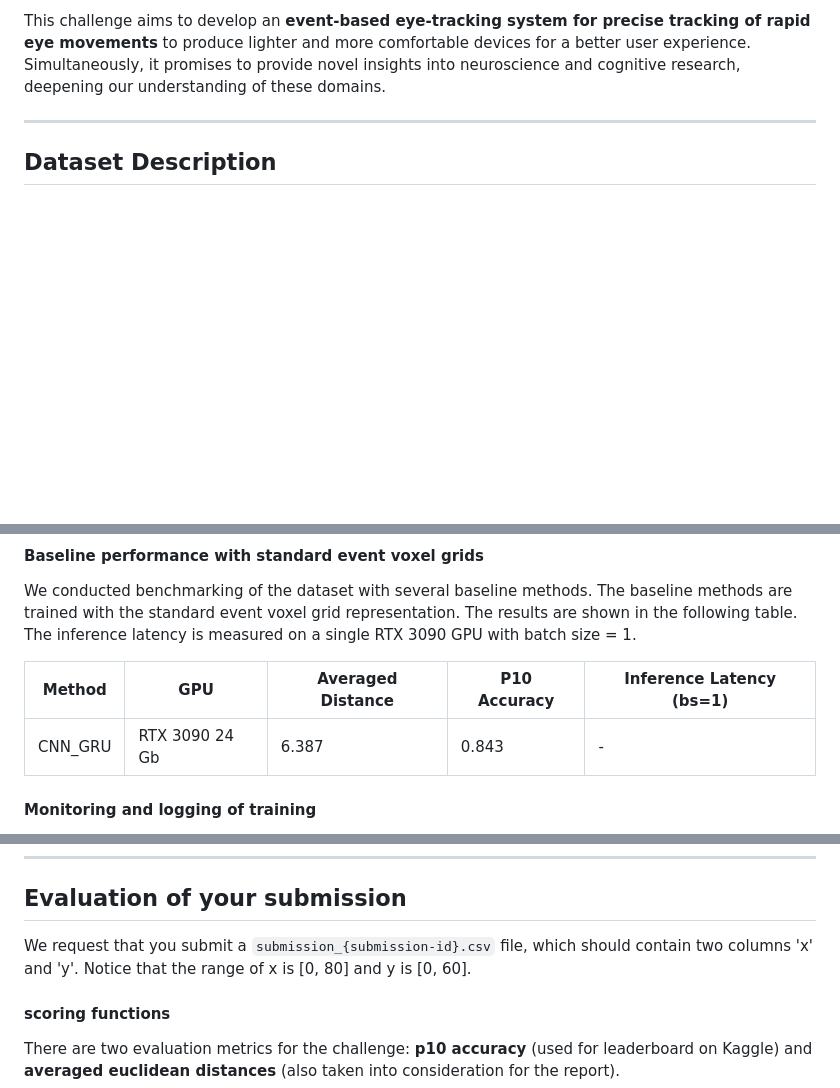
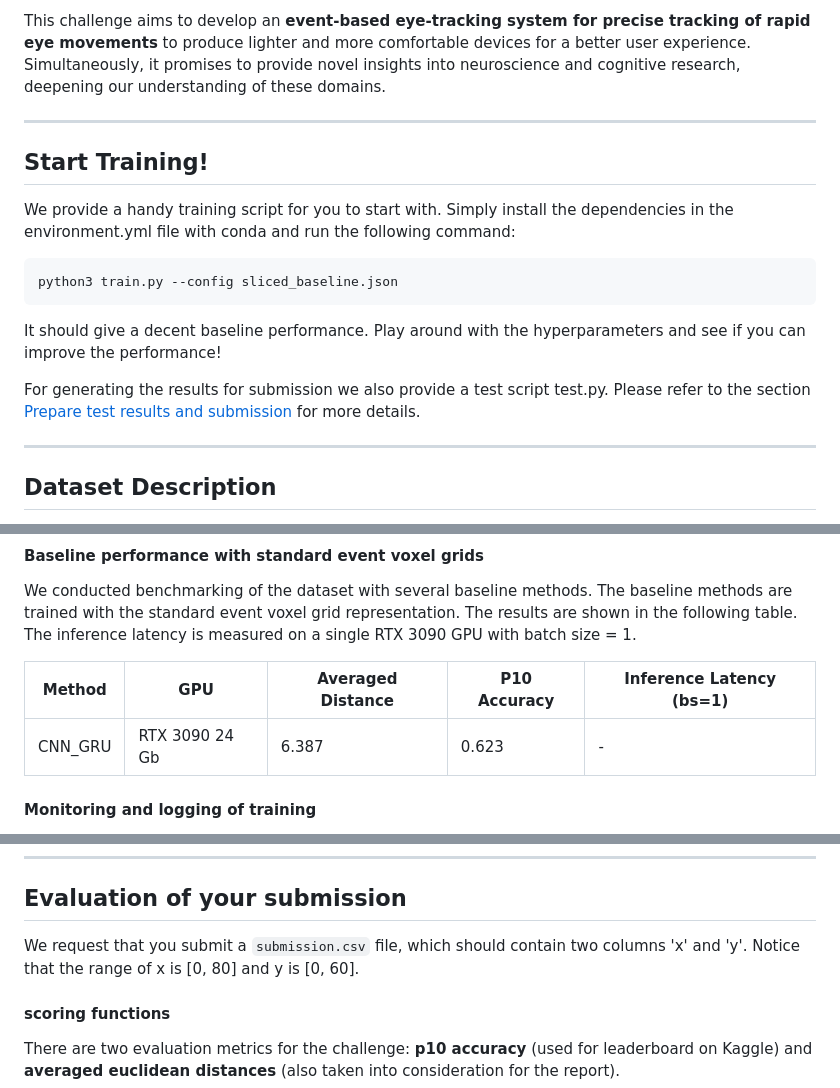
Before and after one commit to EETChallenge/challenge_demo_code, a Markdown page: README.md, 3 parts joined by grey strips. Drawn GitHub-style; blank space fills up the shorter version.

````diff
--- a/README.md
+++ b/README.md
@@ -61,7 +62,17 @@ This is instrumental in augmenting the immersive experience in AR/VR and expandi
 This challenge aims to develop an **event-based eye-tracking system for precise tracking of rapid eye movements** to produce lighter and more comfortable devices for a better user experience. Simultaneously, it promises to provide novel insights into neuroscience and cognitive research, deepening our understanding of these domains.
 
 ----
+## Start Training!
+We provide a handy training script for you to start with. Simply install the dependencies in the environment.yml file with conda and run the following command:
+```python
+python3 train.py --config sliced_baseline.json
+```
+It should give a decent baseline performance. Play around with the hyperparameters and see if you can improve the performance!
 
+For generating the results for submission we also provide a test script test.py. Please refer to the section [Prepare test results and submission](#Prepare-test-results-and-submission) for more details.
+
+
+----
 ## **Dataset Description**
 There are 13 subjects in total, each having 2-6 recording sessions. The subjects are required to perform 5 classes of activities: random, saccades, read text, smooth pursuit and blinks. Figure 2 visualizes one real recording sample by making the raw events into event frames. The total data volume is approximately 1 GB in the compressed .h5 form.
 
@@ -160,7 +168,7 @@ We conducted benchmarking of the dataset with several baseline methods. The base
 
 | Method                                                                                    | GPU            | Averaged Distance  | P10 Accuracy       |  Inference Latency (bs=1)    |
 |-------------------------------------------------------------------------------------------|----------------|----------|------------------|----------|
-|CNN_GRU | RTX 3090 24 Gb | 6.387    |0.843  | -    |
+|CNN_GRU | RTX 3090 24 Gb | 6.387    |0.623  | -    |
 
 
 
@@ -196,7 +204,7 @@ If you trained your model with mlflow, the checkpoint should be saved in mlruns
 
 ## **Evaluation of your submission**
 
-We request that you submit a ```submission_{submission-id}.csv``` file, which should contain two columns 'x' and 'y'. Notice that the range of x is [0, 80] and y is [0, 60].
+We request that you submit a ```submission.csv``` file, which should contain two columns 'x' and 'y'. Notice that the range of x is [0, 80] and y is [0, 60].
 
 #### scoring functions
 There are two evaluation metrics for the challenge:
````
Also changed, not shown: other parts of README.md (+3 -5 lines).
